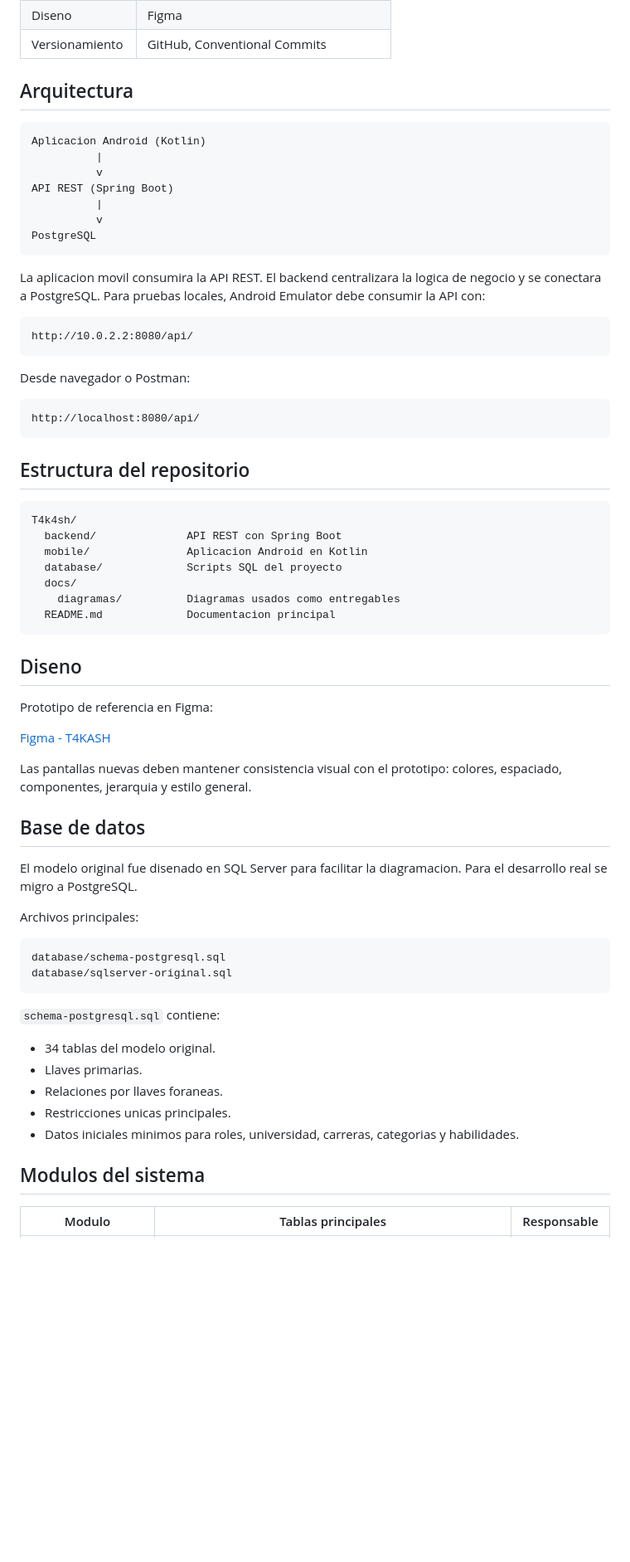
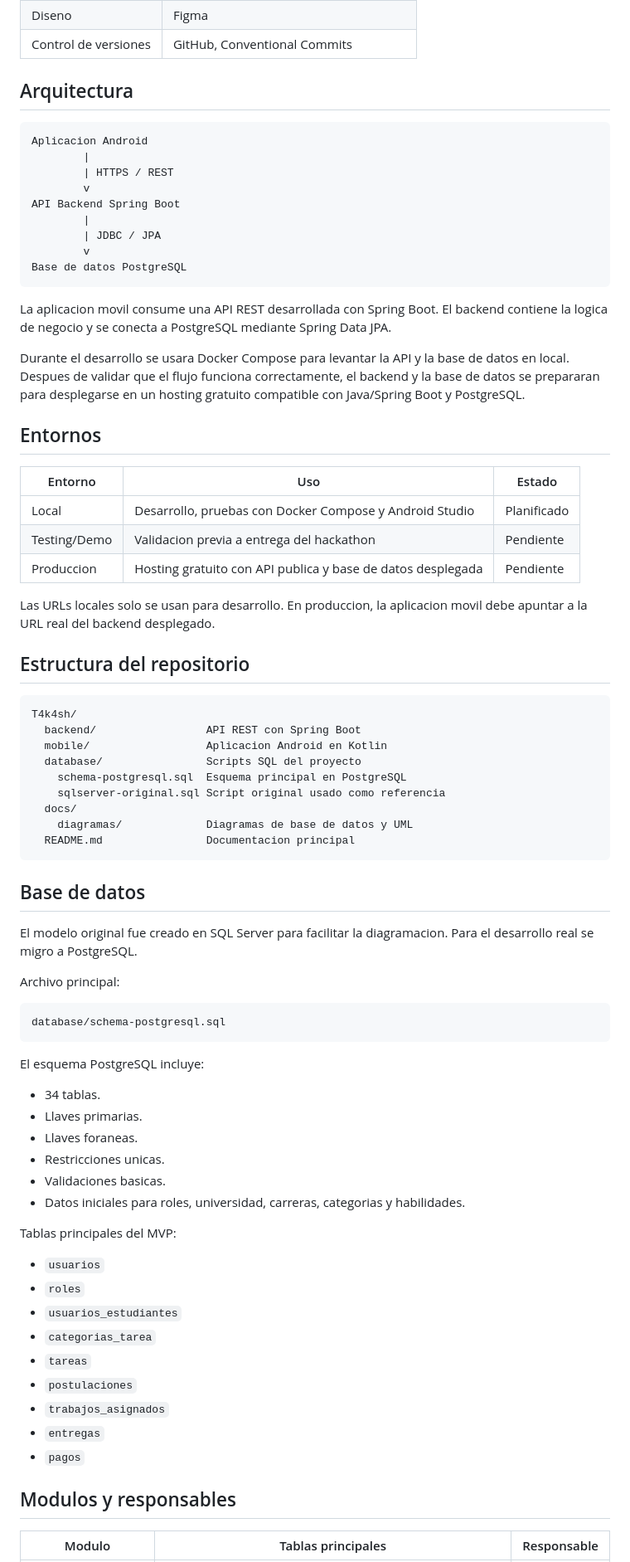
Before and after one commit to Renesls/T4k4sh, a Markdown page: README.md, the part around one of its changes. Shown at 83% size. Drawn GitHub-style; blank space fills up the shorter version.

````diff
--- a/README.md
+++ b/README.md
@@ -49,70 +68,80 @@ Funciones como chat avanzado, reportes completos, verificacion institucional aut
 | Diseno | Figma |
-| Versionamiento | GitHub, Conventional Commits |
+| Control de versiones | GitHub, Conventional Commits |
 
 ## Arquitectura
 
 ```text
-Aplicacion Android (Kotlin)
-          |
-          v
-API REST (Spring Boot)
-          |
-          v
-PostgreSQL
+Aplicacion Android
+        |
+        | HTTPS / REST
+        v
+API Backend Spring Boot
+        |
+        | JDBC / JPA
+        v
+Base de datos PostgreSQL
 ```
 
-La aplicacion movil consumira la API REST. El backend centralizara la logica de negocio y se conectara a PostgreSQL. Para pruebas locales, Android Emulator debe consumir la API con:
+La aplicacion movil consume una API REST desarrollada con Spring Boot. El backend contiene la logica de negocio y se conecta a PostgreSQL mediante Spring Data JPA.
 
-```text
-http://10.0.2.2:8080/api/
-```
+Durante el desarrollo se usara Docker Compose para levantar la API y la base de datos en local. Despues de validar que el flujo funciona correctamente, el backend y la base de datos se prepararan para desplegarse en un hosting gratuito compatible con Java/Spring Boot y PostgreSQL.
 
-Desde navegador o Postman:
+## Entornos
 
-```text
-http://localhost:8080/api/
-```
+| Entorno | Uso | Estado |
+|---|---|---|
+| Local | Desarrollo, pruebas con Docker Compose y Android Studio | Planificado |
+| Testing/Demo | Validacion previa a entrega del hackathon | Pendiente |
+| Produccion | Hosting gratuito con API publica y base de datos desplegada | Pendiente |
+
+Las URLs locales solo se usan para desarrollo. En produccion, la aplicacion movil debe apuntar a la URL real del backend desplegado.
 
 ## Estructura del repositorio
 
 ```text
 T4k4sh/
-  backend/              API REST con Spring Boot
-  mobile/               Aplicacion Android en Kotlin
-  database/             Scripts SQL del proyecto
+  backend/                 API REST con Spring Boot
+  mobile/                  Aplicacion Android en Kotlin
+  database/                Scripts SQL del proyecto
+    schema-postgresql.sql  Esquema principal en PostgreSQL
+    sqlserver-original.sql Script original usado como referencia
   docs/
-    diagramas/          Diagramas usados como entregables
-  README.md             Documentacion principal
+    diagramas/             Diagramas de base de datos y UML
+  README.md                Documentacion principal
 ```
-
-## Diseno
-
-Prototipo de referencia en Figma:
-
-[Figma - T4KASH](https://www.figma.com/design/k5PeSZUFQJgIja3Mw2BpAw/Sin-t%C3%ADtulo?node-id=0-1&t=mX1bigfYctB3XCdZ-0)
-
-Las pantallas nuevas deben mantener consistencia visual con el prototipo: colores, espaciado, componentes, jerarquia y estilo general.
 
 ## Base de datos
 
-El modelo original fue disenado en SQL Server para facilitar la diagramacion. Para el desarrollo real se migro a PostgreSQL.
+El modelo original fue creado en SQL Server para facilitar la diagramacion. Para el desarrollo real se migro a PostgreSQL.
 
-Archivos principales:
+Archivo principal:
 
 ```text
 database/schema-postgresql.sql
-database/sqlserver-original.sql
 ```
 
-`schema-postgresql.sql` contiene:
+El esquema PostgreSQL incluye:
 
-- 34 tablas del modelo original.
+- 34 tablas.
 - Llaves primarias.
-- Relaciones por llaves foraneas.
-- Restricciones unicas principales.
-- Datos iniciales minimos para roles, universidad, carreras, categorias y habilidades.
+- Llaves foraneas.
+- Restricciones unicas.
+- Validaciones basicas.
+- Datos iniciales para roles, universidad, carreras, categorias y habilidades.
 
-## Modulos del sistema
+Tablas principales del MVP:
+
+- `usuarios`
+- `roles`
+- `usuarios_estudiantes`
+- `categorias_tarea`
+- `tareas`
+- `postulaciones`
+- `trabajos_asignados`
+- `entregas`
+- `pagos`
+
+## Modulos y responsables
 
 | Modulo | Tablas principales | Responsable |
 |---|---|---|
````
Also changed, not shown: other parts of README.md (+170 -52 lines).
